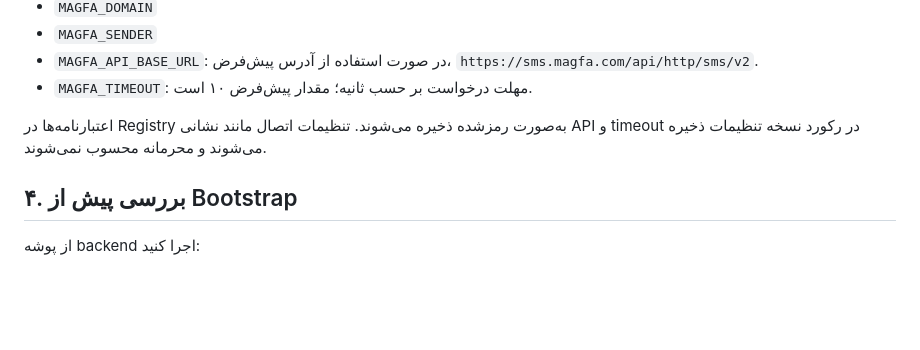
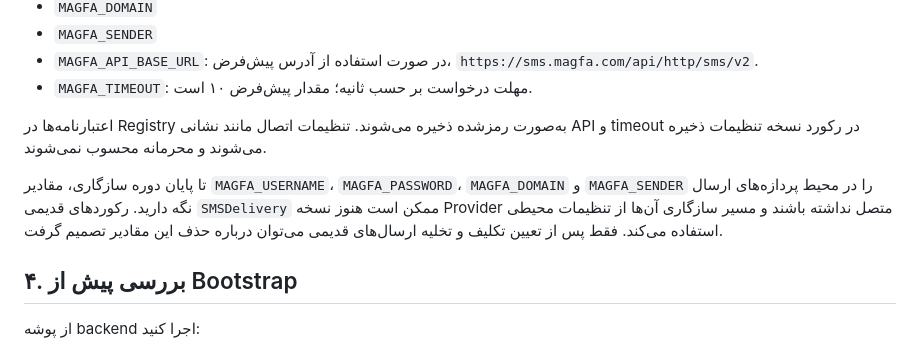
Before and after one commit to ehsanabadi1984/Dolphin-Flow, a Markdown page: docs/sms-provider-operations.md, the part around the change. GitHub-like rendering; blank space fills up the shorter version.

Commit message:
Document legacy SMS delivery environment compatibility

```diff
--- a/docs/sms-provider-operations.md
+++ b/docs/sms-provider-operations.md
@@ -40,6 +40,8 @@ python -c 'from cryptography.fernet import Fernet; print(Fernet.generate_key().d
 - `MAGFA_TIMEOUT`: مهلت درخواست بر حسب ثانیه؛ مقدار پیش‌فرض ۱۰ است.
 
 اعتبارنامه‌ها در Registry به‌صورت رمز‌شده ذخیره می‌شوند. تنظیمات اتصال مانند نشانی API و timeout در رکورد نسخه تنظیمات ذخیره می‌شوند و محرمانه محسوب نمی‌شوند.
+
+تا پایان دوره سازگاری، مقادیر `MAGFA_USERNAME`، `MAGFA_PASSWORD`، `MAGFA_DOMAIN` و `MAGFA_SENDER` را در محیط پردازه‌های ارسال نگه دارید. رکوردهای قدیمی `SMSDelivery` ممکن است هنوز نسخه Provider متصل نداشته باشند و مسیر سازگاری آن‌ها از تنظیمات محیطی استفاده می‌کند. فقط پس از تعیین تکلیف و تخلیه ارسال‌های قدیمی می‌توان درباره حذف این مقادیر تصمیم گرفت.
 
 ## ۴. بررسی پیش از Bootstrap
 
```
